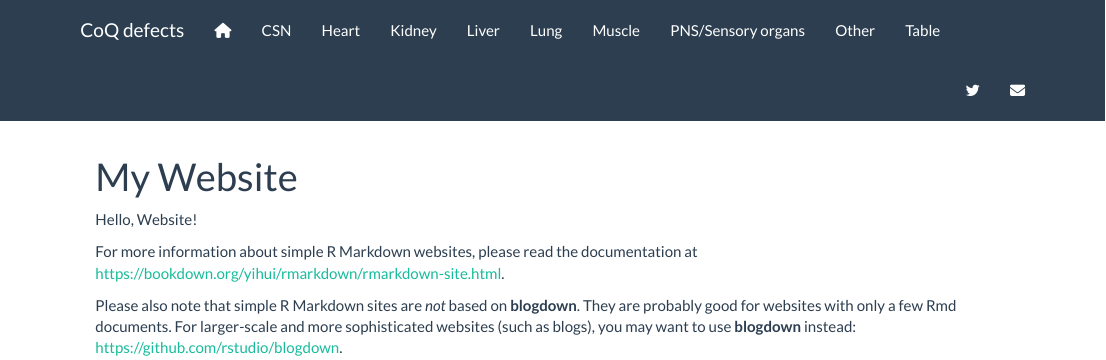
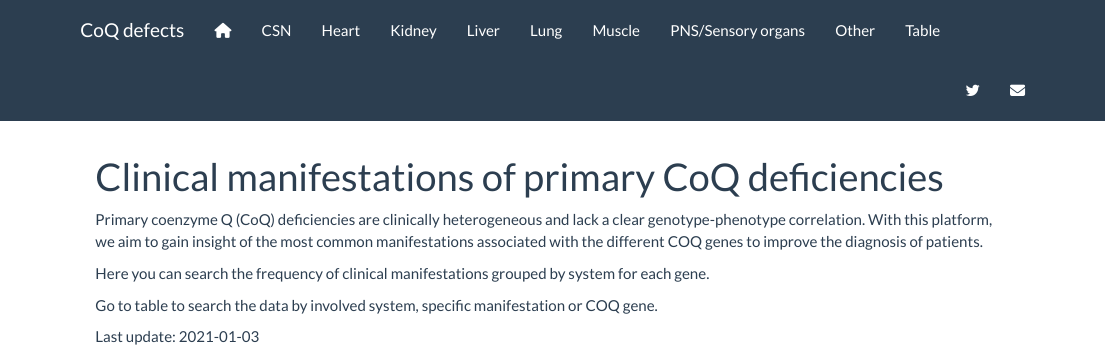
Before and after one commit to CoQ-Biology/clinic-CoQ-defects, an R Markdown document (index.Rmd): the page in a window 1100 px wide, from its top. Rendered offline with R 4.5, knitr and Pandoc, with nearby package versions.

Commit message:
update index.Rmd

```diff
--- a/index.Rmd
+++ b/index.Rmd
@@ -1,9 +1,11 @@
 ---
-title: "My Website"
+title: "Clinical manifestations of primary CoQ deficiencies"
 ---
 
-Hello, Website!
+Primary coenzyme Q (CoQ) deficiencies are clinically heterogeneous and lack a clear genotype-phenotype correlation. With this platform, we aim to gain insight of the most common manifestations associated with the different COQ genes to improve the diagnosis of patients.
 
-For more information about simple R Markdown websites, please read the documentation at https://bookdown.org/yihui/rmarkdown/rmarkdown-site.html.
+Here you can search the frequency of clinical manifestations grouped by system for each gene.
 
-Please also note that simple R Markdown sites are _not_ based on **blogdown**. They are probably good for websites with only a few Rmd documents. For larger-scale and more sophisticated websites (such as blogs), you may want to use **blogdown** instead: https://github.com/rstudio/blogdown.
+Go to table to search the data by involved system, specific manifestation or COQ gene.
+
+Last update: `r Sys.Date()`
```
